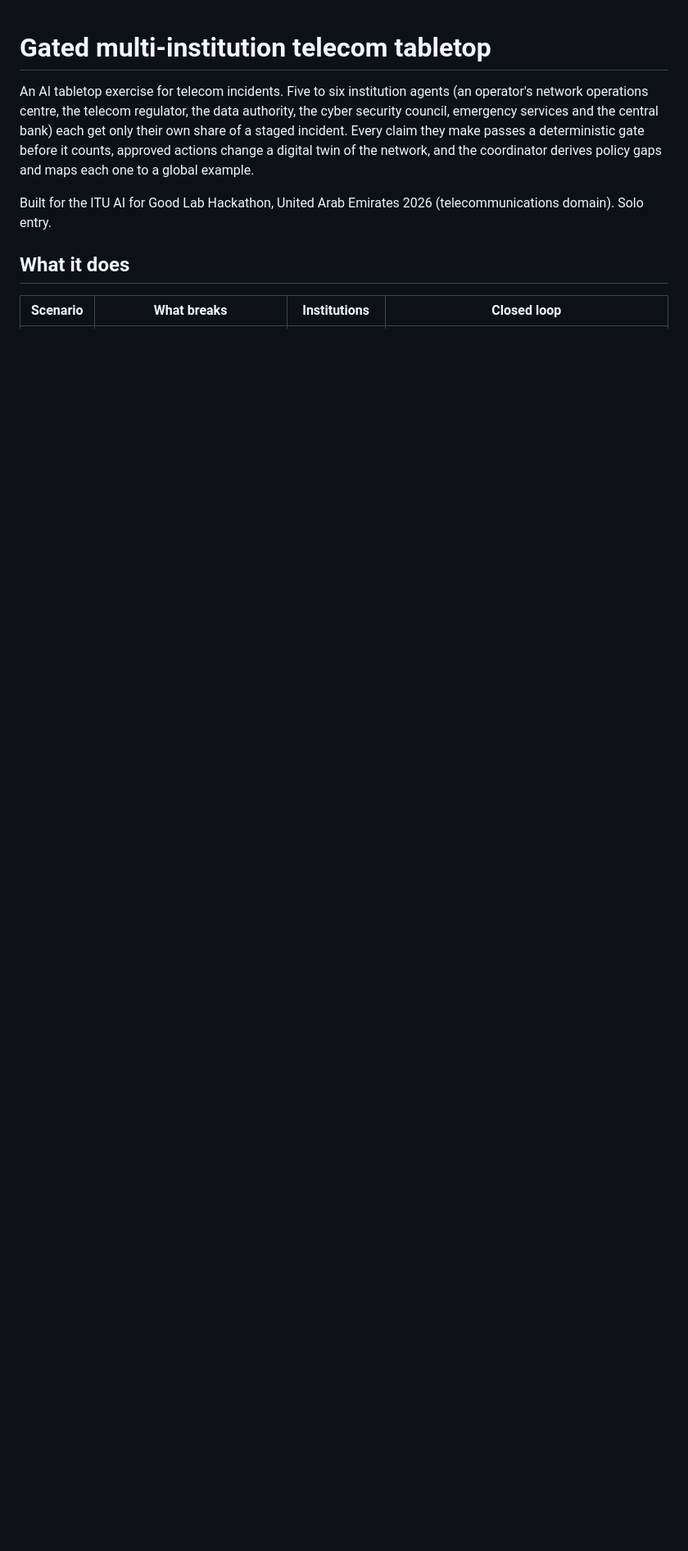
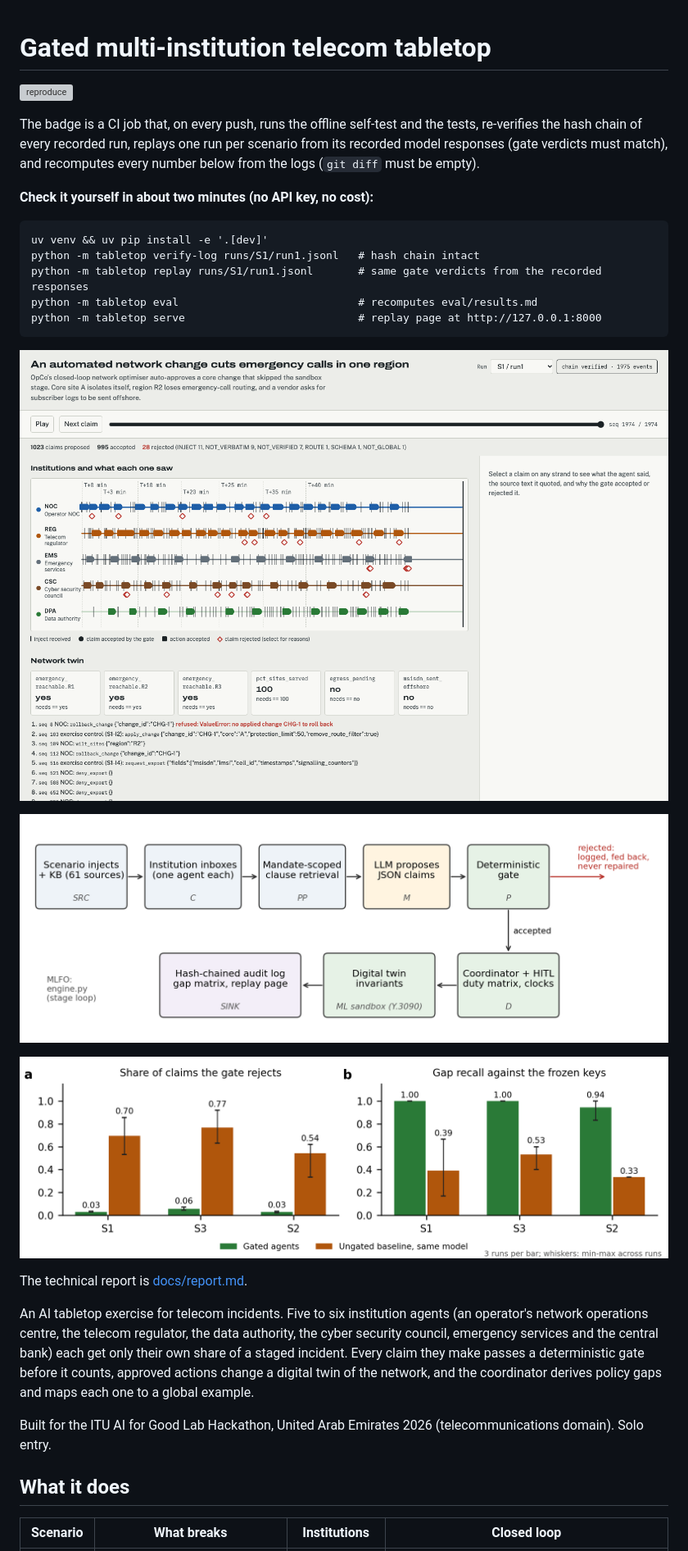
Before and after one commit to calderbuild/gated-telecom-tabletop, a Markdown page: README.md, the part around the change. Shown at 82% size. Rendered like a GitHub page; pictures changed too: docs/fig/replay-page.png (added); blank space fills up the shorter version; grey boxes are pictures that could not be loaded.

Commit message:
CI that re-verifies, replays and recomputes every number; replay page opens on S1 run1; judge quickstart in README

````diff
--- a/README.md
+++ b/README.md
@@ -1,4 +1,26 @@
 # Gated multi-institution telecom tabletop
+
+[![reproduce](https://github.com/calderbuild/gated-telecom-tabletop/actions/workflows/reproduce.yml/badge.svg)](https://github.com/calderbuild/gated-telecom-tabletop/actions/workflows/reproduce.yml)
+
+The badge is a CI job that, on every push, runs the offline self-test and the tests, re-verifies the hash chain of every recorded run, replays one run per scenario from its recorded model responses (gate verdicts must match), and recomputes every number below from the logs (`git diff` must be empty).
+
+**Check it yourself in about two minutes (no API key, no cost):**
+
+```
+uv venv && uv pip install -e '.[dev]'
+python -m tabletop verify-log runs/S1/run1.jsonl   # hash chain intact
+python -m tabletop replay runs/S1/run1.jsonl       # same gate verdicts from the recorded responses
+python -m tabletop eval                            # recomputes eval/results.md
+python -m tabletop serve                           # replay page at http://127.0.0.1:8000
+```
+
+![Replay page: one strand per institution, accepted and rejected claims, the twin's invariants back to green](docs/fig/replay-page.png)
+
+![Pipeline mapped to the ITU-T Y.3172 nodes](docs/fig/fig1-architecture.png)
+
+![Gate rejection rate and gap recall, gated agents against the ungated baseline](docs/fig/fig2-results.png)
+
+The technical report is [docs/report.md](docs/report.md).
 
 An AI tabletop exercise for telecom incidents. Five to six institution agents (an operator's network operations centre, the telecom regulator, the data authority, the cyber security council, emergency services and the central bank) each get only their own share of a staged incident. Every claim they make passes a deterministic gate before it counts, approved actions change a digital twin of the network, and the coordinator derives policy gaps and maps each one to a global example.
 
````
Also changed, not shown: 2 other files.
